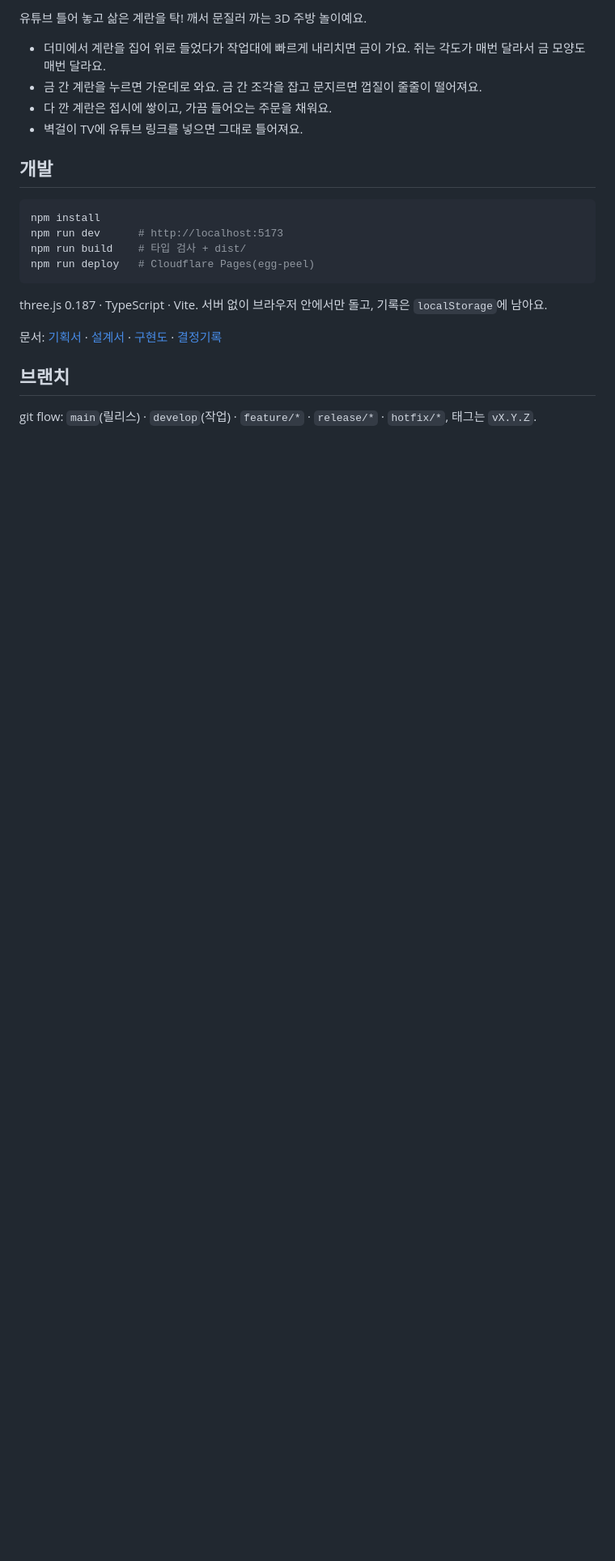
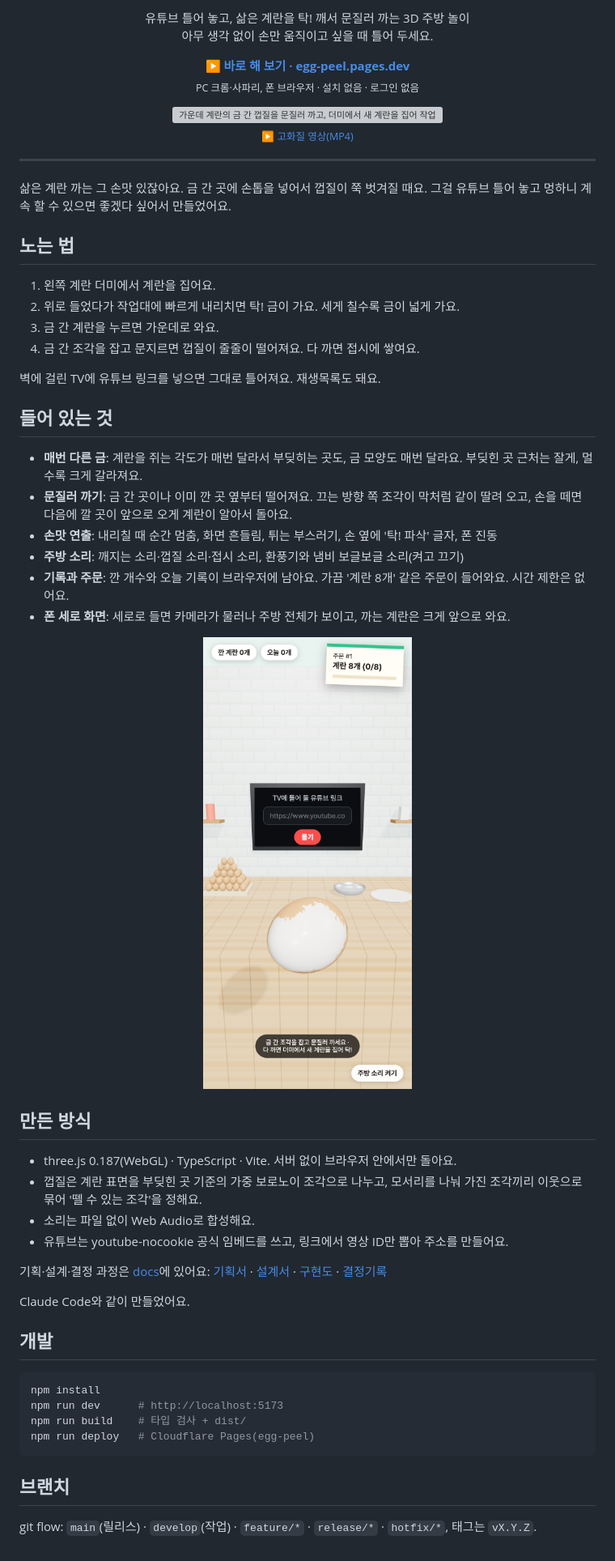
Before and after one commit to ESeungJun/egg-peel, a Markdown page: README.md, the part around one of its changes. Shown at 81% size. Drawn GitHub-style; pictures changed too: docs/images/mobile.png (added); blank space fills up the shorter version; grey boxes are pictures that could not be loaded.

Commit message:
docs: README, 데모 영상과 폰 화면
Co-Authored-By: Claude Opus 5.5 <noreply@anthropic.com>
Claude-Session: https://claude.ai/code/session_01AH2xhfqfVKzUDtLtMNC9u8

````diff
--- a/README.md
+++ b/README.md
@@ -2,10 +2,49 @@
 
-유튜브 틀어 놓고 삶은 계란을 탁! 깨서 문질러 까는 3D 주방 놀이예요.
+<p align="center">유튜브 틀어 놓고, 삶은 계란을 탁! 깨서 문질러 까는 3D 주방 놀이<br>
+아무 생각 없이 손만 움직이고 싶을 때 틀어 두세요.</p>
 
-- 더미에서 계란을 집어 위로 들었다가 작업대에 빠르게 내리치면 금이 가요. 쥐는 각도가 매번 달라서 금 모양도 매번 달라요.
-- 금 간 계란을 누르면 가운데로 와요. 금 간 조각을 잡고 문지르면 껍질이 줄줄이 떨어져요.
-- 다 깐 계란은 접시에 쌓이고, 가끔 들어오는 주문을 채워요.
-- 벽걸이 TV에 유튜브 링크를 넣으면 그대로 틀어져요.
+<p align="center"><a href="https://egg-peel.pages.dev"><b>▶ 바로 해 보기 · egg-peel.pages.dev</b></a><br>
+<sub>PC 크롬·사파리, 폰 브라우저 · 설치 없음 · 로그인 없음</sub></p>
+
+<p align="center"><a href="docs/video/demo.mp4"><img src="docs/images/demo.gif" width="100%" alt="가운데 계란의 금 간 껍질을 문질러 까고, 더미에서 새 계란을 집어 작업대에 내리쳐 금을 내는 장면"></a><br>
+<sub>▶ <a href="docs/video/demo.mp4">고화질 영상(MP4)</a></sub></p>
+
+---
+
+삶은 계란 까는 그 손맛 있잖아요.
+금 간 곳에 손톱을 넣어서 껍질이 쭉 벗겨질 때요.
+그걸 유튜브 틀어 놓고 멍하니 계속 할 수 있으면 좋겠다 싶어서 만들었어요.
+
+## 노는 법
+
+1. 왼쪽 계란 더미에서 계란을 집어요.
+2. 위로 들었다가 작업대에 빠르게 내리치면 탁! 금이 가요. 세게 칠수록 금이 넓게 가요.
+3. 금 간 계란을 누르면 가운데로 와요.
+4. 금 간 조각을 잡고 문지르면 껍질이 줄줄이 떨어져요. 다 까면 접시에 쌓여요.
+
+벽에 걸린 TV에 유튜브 링크를 넣으면 그대로 틀어져요. 재생목록도 돼요.
+
+## 들어 있는 것
+
+- **매번 다른 금**: 계란을 쥐는 각도가 매번 달라서 부딪히는 곳도, 금 모양도 매번 달라요. 부딪힌 곳 근처는 잘게, 멀수록 크게 갈라져요.
+- **문질러 까기**: 금 간 곳이나 이미 깐 곳 옆부터 떨어져요. 끄는 방향 쪽 조각이 막처럼 같이 딸려 오고, 손을 떼면 다음에 깔 곳이 앞으로 오게 계란이 알아서 돌아요.
+- **손맛 연출**: 내리칠 때 순간 멈춤, 화면 흔들림, 튀는 부스러기, 손 옆에 '탁! 파삭' 글자, 폰 진동
+- **주방 소리**: 깨지는 소리·껍질 소리·접시 소리, 환풍기와 냄비 보글보글 소리(켜고 끄기)
+- **기록과 주문**: 깐 개수와 오늘 기록이 브라우저에 남아요. 가끔 '계란 8개' 같은 주문이 들어와요. 시간 제한은 없어요.
+- **폰 세로 화면**: 세로로 들면 카메라가 물러나 주방 전체가 보이고, 까는 계란은 크게 앞으로 와요.
+
+<p align="center"><img src="docs/images/mobile.png" width="300" alt="폰 세로 화면: 주방 전체와 가운데 큰 계란"></p>
+
+## 만든 방식
+
+- three.js 0.187(WebGL) · TypeScript · Vite. 서버 없이 브라우저 안에서만 돌아요.
+- 껍질은 계란 표면을 부딪힌 곳 기준의 가중 보로노이 조각으로 나누고, 모서리를 나눠 가진 조각끼리 이웃으로 묶어 '뗄 수 있는 조각'을 정해요.
+- 소리는 파일 없이 Web Audio로 합성해요.
+- 유튜브는 youtube-nocookie 공식 임베드를 쓰고, 링크에서 영상 ID만 뽑아 주소를 만들어요.
+
+기획·설계·결정 과정은 [docs](docs/)에 있어요: [기획서](docs/기획서.md) · [설계서](docs/설계서.md) · [구현도](docs/구현도.md) · [결정기록](docs/결정기록.md)
+
+Claude Code와 같이 만들었어요.
 
 ## 개발
 
@@ -16,10 +55,6 @@ npm run build    # 타입 검사 + dist/
 npm run deploy   # Cloudflare Pages(egg-peel)
 ```
 
-three.js 0.187 · TypeScript · Vite. 서버 없이 브라우저 안에서만 돌고, 기록은 `localStorage`에 남아요.
-
-문서: [기획서](docs/기획서.md) · [설계서](docs/설계서.md) · [구현도](docs/구현도.md) · [결정기록](docs/결정기록.md)
-
 ## 브랜치
 
 git flow: `main`(릴리스) · `develop`(작업) · `feature/*` · `release/*` · `hotfix/*`, 태그는 `vX.Y.Z`.
````
Also changed, not shown: other parts of README.md (+1 -1 lines), 3 other files.
